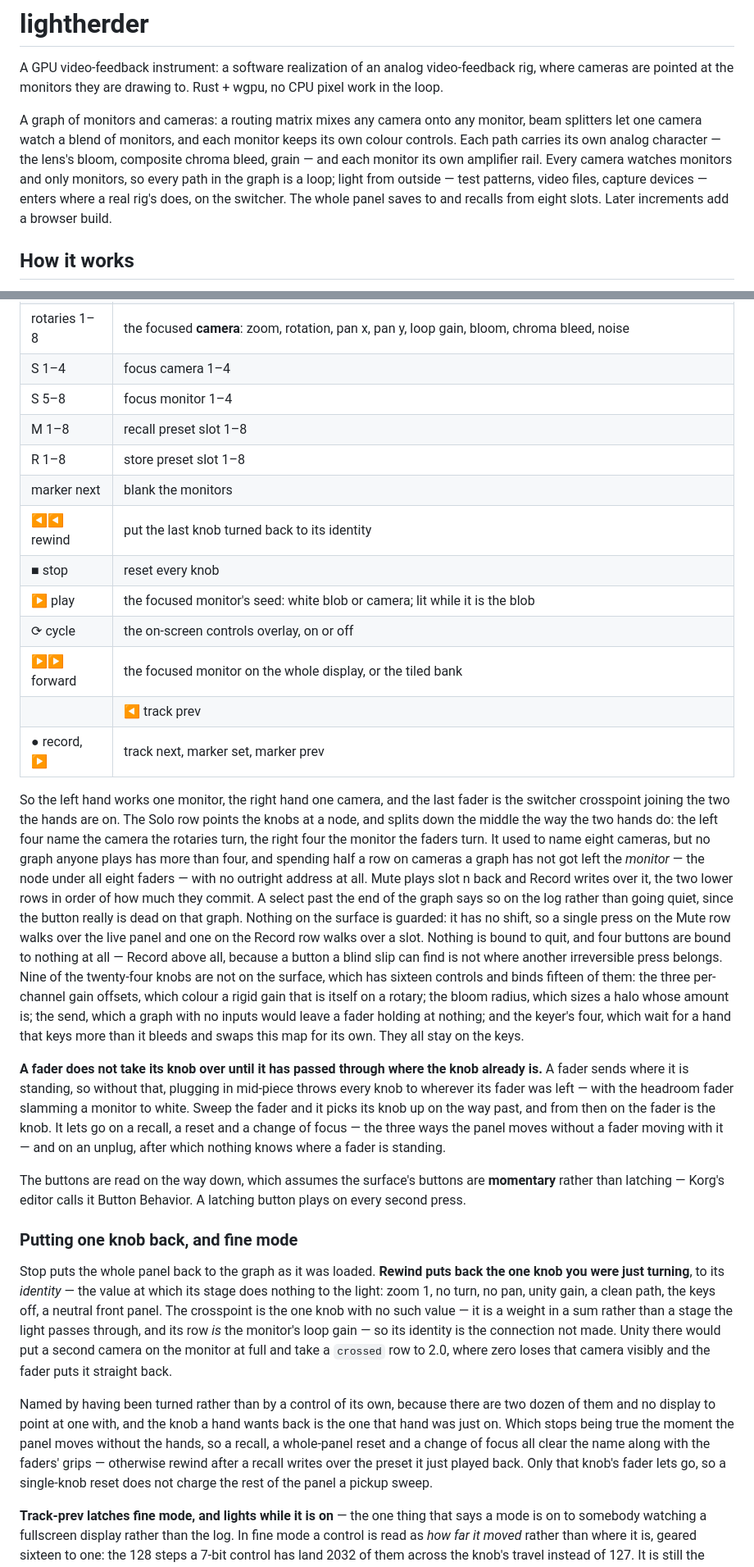
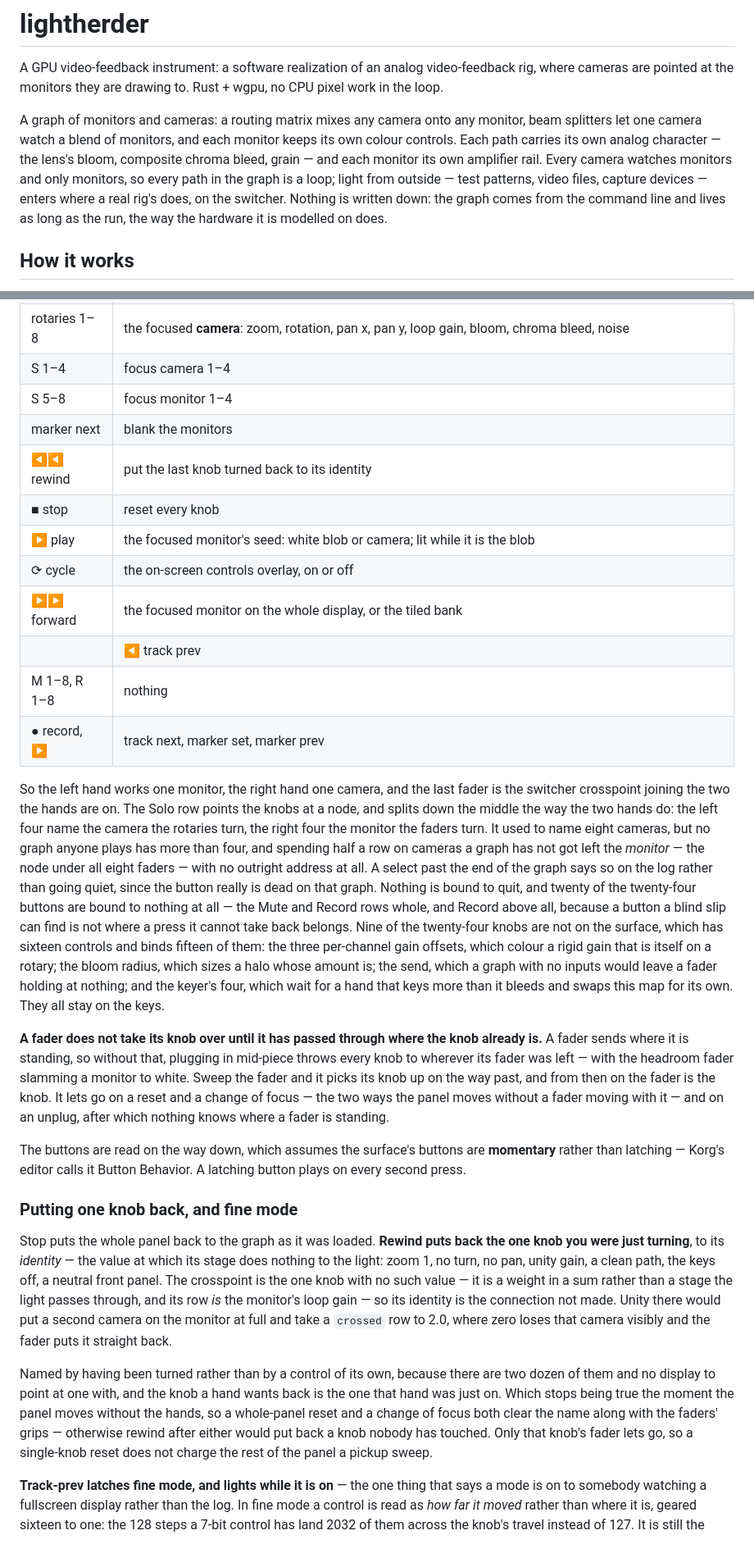
Before and after one commit to bddap-bot/lightherder, a Markdown page: README.md, 2 parts joined by grey strips. Shown at 82% size. Drawn GitHub-style; blank space fills up the shorter version.

Commit message:
The README stops promising a panel that saves

```diff
--- a/README.md
+++ b/README.md
@@ -10,9 +10,9 @@ monitor keeps its own colour controls. Each path carries its own analog
 character — the lens's bloom, composite chroma bleed, grain — and each monitor
 its own amplifier rail. Every camera watches monitors and only monitors, so
 every path in the graph is a loop; light from outside — test patterns, video
-files, capture devices — enters where a real rig's does, on the switcher. The
-whole panel saves to and recalls from eight slots. Later increments add a
-browser build.
+files, capture devices — enters where a real rig's does, on the switcher.
+Nothing is written down: the graph comes from the command line and lives as
+long as the run, the way the hardware it is modelled on does.
 
 ## How it works
 
@@ -253,8 +235,6 @@ Out of the box, with no configuration:
 | rotaries 1–8 | the focused **camera**: zoom, rotation, pan x, pan y, loop gain, bloom, chroma bleed, noise |
 | S 1–4 | focus camera 1–4 |
 | S 5–8 | focus monitor 1–4 |
-| M 1–8 | recall preset slot 1–8 |
-| R 1–8 | store preset slot 1–8 |
 | marker next | blank the monitors |
 | ◀◀ rewind | put the last knob turned back to its identity |
 | ■ stop | reset every knob |
@@ -262,6 +242,7 @@ Out of the box, with no configuration:
 | ⟳ cycle | the on-screen controls overlay, on or off |
 | ▶▶ forward | the focused monitor on the whole display, or the tiled bank |
 | |◀ track prev | fine mode, on or off |
+| M 1–8, R 1–8 | nothing |
 | ● record, ▶| track next, marker set, marker prev | nothing |
 
 So the left hand works one monitor, the right hand one camera, and the last
@@ -271,14 +252,12 @@ hands do: the left four name the camera the rotaries turn, the right four the
 monitor the faders turn. It used to name eight cameras, but no graph anyone
 plays has more than four, and spending half a row on cameras a graph has not
 got left the *monitor* — the node under all eight faders — with no outright
-address at all. Mute plays slot n back and Record writes over it, the two
-lower rows in order of how much they commit. A select past the end of the
-graph says so on the log rather than going quiet, since the button really is
-dead on that graph. Nothing on the surface is guarded: it has no shift, so a
-single press on the Mute row walks over the live panel and one on the Record
-row walks over a slot. Nothing is bound to quit, and four buttons are bound
-to nothing at all — Record above all, because a button a blind slip can find
-is not where another irreversible press belongs. Nine of the twenty-four
+address at all. A select past the end of the graph says so on the log rather
+than going quiet, since the button really is dead on that graph. Nothing is
+bound to quit, and twenty of the twenty-four buttons are bound to nothing at
+all — the Mute and Record rows whole, and Record above all, because a button
+a blind slip can find is not where a press it cannot take back belongs. Nine
+of the twenty-four
 knobs are not on the surface, which has sixteen controls and binds fifteen of
 them: the three per-channel gain offsets, which colour a rigid gain that is
 itself on a rotary; the bloom radius, which sizes a halo whose amount is; the
@@ -291,9 +270,9 @@ knob already is.** A fader sends where it is standing, so without that,
 plugging in mid-piece throws every knob to wherever its fader was left — with
 the headroom fader slamming a monitor to white. Sweep the fader and it picks
 its knob up on the way past, and from then on the fader is the knob. It lets
-go on a recall, a reset and a change of focus — the three ways the panel moves
-without a fader moving with it — and on an unplug, after which nothing knows
-where a fader is standing.
+go on a reset and a change of focus — the two ways the panel moves without a
+fader moving with it — and on an unplug, after which nothing knows where a
+fader is standing.
 
 The buttons are read on the way down, which assumes the surface's buttons are
 **momentary** rather than latching — Korg's editor calls it Button Behavior.
@@ -314,11 +293,11 @@ where zero loses that camera visibly and the fader puts it straight back.
 Named by having been turned rather than by a control of its own, because
 there are two dozen of them and no display to point at one with, and the knob a
 hand wants back is the one that hand was just on. Which stops being true the
-moment the panel moves without the hands, so a recall, a whole-panel reset
-and a change of focus all clear the name along with the faders' grips —
-otherwise rewind after a recall writes over the preset it just played back.
-Only that knob's fader lets go, so a single-knob reset does not charge the
-rest of the panel a pickup sweep.
+moment the panel moves without the hands, so a whole-panel reset and a change
+of focus both clear the name along with the faders' grips — otherwise rewind
+after either would put back a knob nobody has touched. Only that knob's fader
+lets go, so a single-knob reset does not charge the rest of the panel a
+pickup sweep.
 
 **Track-prev latches fine mode, and lights while it is on** — the one thing
 that says a mode is on to somebody watching a fullscreen display rather than
```
Also changed, not shown: other parts of README.md (+23 -48 lines).
